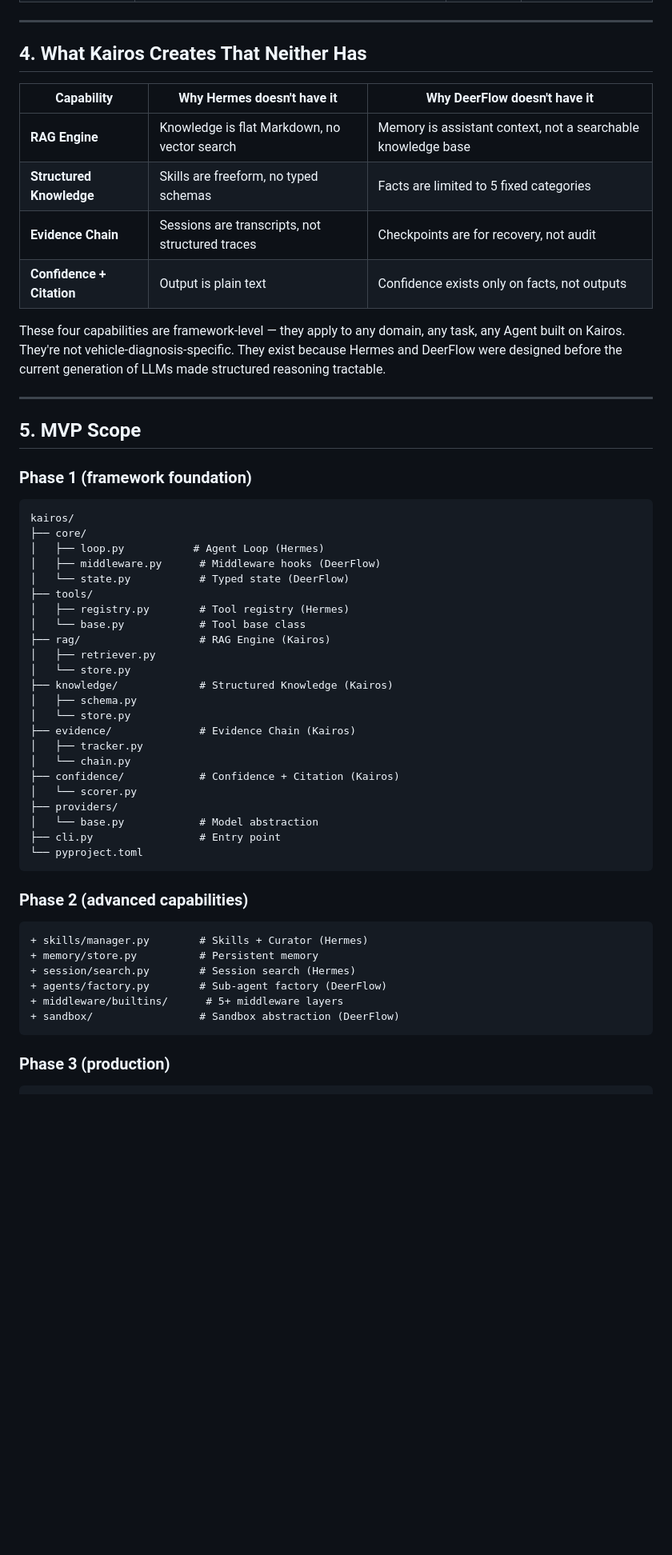
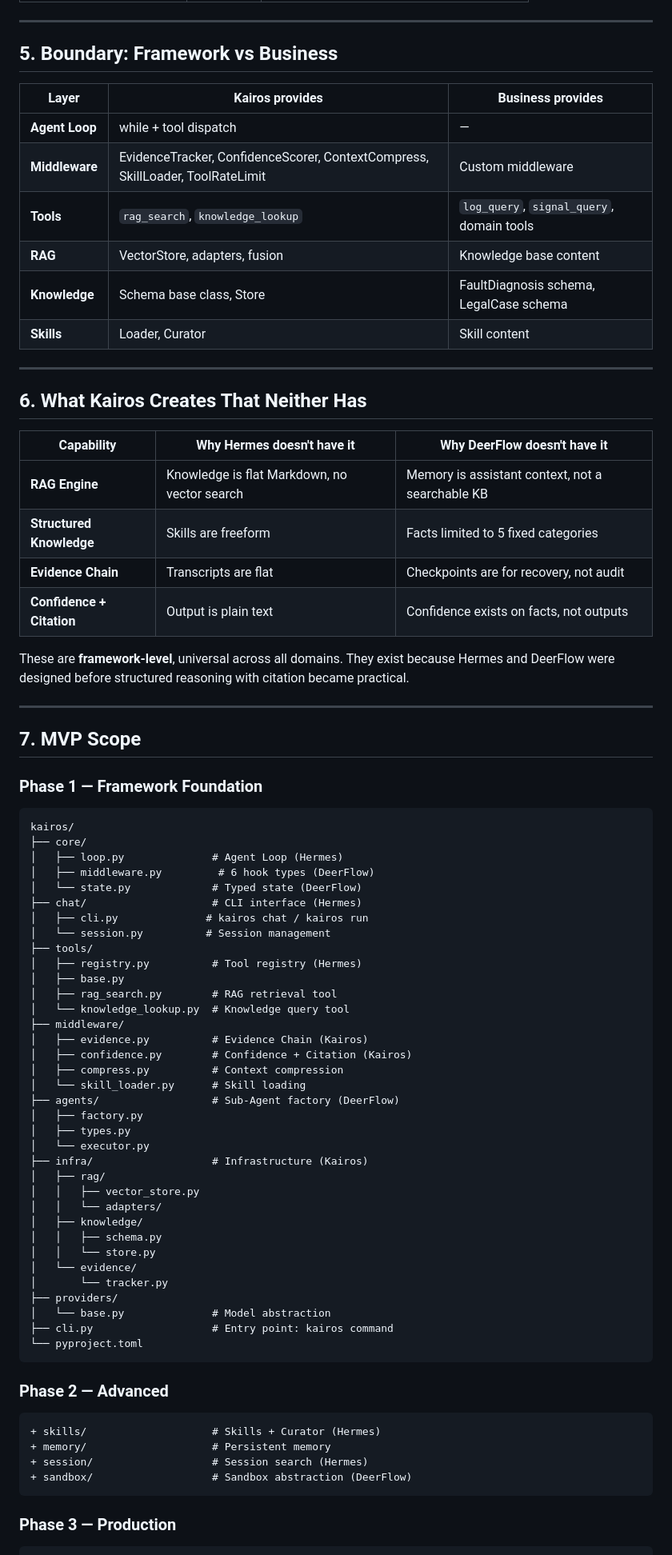
Before and after one commit to buer103/kairos, a Markdown page: docs/ARCHITECTURE.md, the part around one of its changes. Shown at 80% size. GitHub-like rendering; blank space fills up the shorter version.

Commit message:
📐 v2: Add Chat CLI, Sub-Agent + evidence inheritance, 3-layer classification, 3 roles

````diff
--- a/docs/ARCHITECTURE.md
+++ b/docs/ARCHITECTURE.md
@@ -269,60 +317,83 @@ DeerFlow's typed sub-agent factory (general-purpose with full tools, bash with m
 
 ---
 
-## 4. What Kairos Creates That Neither Has
+## 5. Boundary: Framework vs Business
+
+| Layer | Kairos provides | Business provides |
+|-------|----------------|-------------------|
+| **Agent Loop** | while + tool dispatch | — |
+| **Middleware** | EvidenceTracker, ConfidenceScorer, ContextCompress, SkillLoader, ToolRateLimit | Custom middleware |
+| **Tools** | `rag_search`, `knowledge_lookup` | `log_query`, `signal_query`, domain tools |
+| **RAG** | VectorStore, adapters, fusion | Knowledge base content |
+| **Knowledge** | Schema base class, Store | FaultDiagnosis schema, LegalCase schema |
+| **Skills** | Loader, Curator | Skill content |
+
+---
+
+## 6. What Kairos Creates That Neither Has
 
 | Capability | Why Hermes doesn't have it | Why DeerFlow doesn't have it |
 |-----------|--------------------------|------------------------------|
-| **RAG Engine** | Knowledge is flat Markdown, no vector search | Memory is assistant context, not a searchable knowledge base |
-| **Structured Knowledge** | Skills are freeform, no typed schemas | Facts are limited to 5 fixed categories |
-| **Evidence Chain** | Sessions are transcripts, not structured traces | Checkpoints are for recovery, not audit |
-| **Confidence + Citation** | Output is plain text | Confidence exists only on facts, not outputs |
+| **RAG Engine** | Knowledge is flat Markdown, no vector search | Memory is assistant context, not a searchable KB |
+| **Structured Knowledge** | Skills are freeform | Facts limited to 5 fixed categories |
+| **Evidence Chain** | Transcripts are flat | Checkpoints are for recovery, not audit |
+| **Confidence + Citation** | Output is plain text | Confidence exists on facts, not outputs |
 
-These four capabilities are framework-level — they apply to any domain, any task, any Agent built on Kairos. They're not vehicle-diagnosis-specific. They exist because Hermes and DeerFlow were designed before the current generation of LLMs made structured reasoning tractable.
+These are **framework-level**, universal across all domains. They exist because Hermes and DeerFlow were designed before structured reasoning with citation became practical.
 
 ---
 
-## 5. MVP Scope
+## 7. MVP Scope
 
-### Phase 1 (framework foundation)
+### Phase 1 — Framework Foundation
 
 ```
 kairos/
 ├── core/
-│   ├── loop.py           # Agent Loop (Hermes)
-│   ├── middleware.py      # Middleware hooks (DeerFlow)
-│   └── state.py           # Typed state (DeerFlow)
+│   ├── loop.py              # Agent Loop (Hermes)
+│   ├── middleware.py         # 6 hook types (DeerFlow)
+│   └── state.py             # Typed state (DeerFlow)
+├── chat/                    # CLI interface (Hermes)
+│   ├── cli.py              # kairos chat / kairos run
+│   └── session.py          # Session management
 ├── tools/
-│   ├── registry.py        # Tool registry (Hermes)
-│   └── base.py            # Tool base class
-├── rag/                   # RAG Engine (Kairos)
-│   ├── retriever.py
-│   └── store.py
-├── knowledge/             # Structured Knowledge (Kairos)
-│   ├── schema.py
-│   └── store.py
-├── evidence/              # Evidence Chain (Kairos)
-│   ├── tracker.py
-│   └── chain.py
-├── confidence/            # Confidence + Citation (Kairos)
-│   └── scorer.py
+│   ├── registry.py          # Tool registry (Hermes)
+│   ├── base.py
+│   ├── rag_search.py        # RAG retrieval tool
+│   └── knowledge_lookup.py  # Knowledge query tool
+├── middleware/
+│   ├── evidence.py          # Evidence Chain (Kairos)
+│   ├── confidence.py        # Confidence + Citation (Kairos)
+│   ├── compress.py          # Context compression
+│   └── skill_loader.py      # Skill loading
+├── agents/                  # Sub-Agent factory (DeerFlow)
+│   ├── factory.py
+│   ├── types.py
+│   └── executor.py
+├── infra/                   # Infrastructure (Kairos)
+│   ├── rag/
+│   │   ├── vector_store.py
+│   │   └── adapters/
+│   ├── knowledge/
+│   │   ├── schema.py
+│   │   └── store.py
+│   └── evidence/
+│       └── tracker.py
 ├── providers/
-│   └── base.py            # Model abstraction
-├── cli.py                 # Entry point
+│   └── base.py              # Model abstraction
+├── cli.py                   # Entry point: kairos command
 └── pyproject.toml
 ```
 
-### Phase 2 (advanced capabilities)
+### Phase 2 — Advanced
 
 ```
-+ skills/manager.py        # Skills + Curator (Hermes)
-+ memory/store.py          # Persistent memory
-+ session/search.py        # Session search (Hermes)
-+ agents/factory.py        # Sub-agent factory (DeerFlow)
-+ middleware/builtins/      # 5+ middleware layers
-+ sandbox/                 # Sandbox abstraction (DeerFlow)
++ skills/                    # Skills + Curator (Hermes)
++ memory/                    # Persistent memory
++ session/                   # Session search (Hermes)
++ sandbox/                   # Sandbox abstraction (DeerFlow)
 ```
 
-### Phase 3 (production)
+### Phase 3 — Production
 
 ```
````
Also changed, not shown: other parts of docs/ARCHITECTURE.md (+230 -183 lines).
